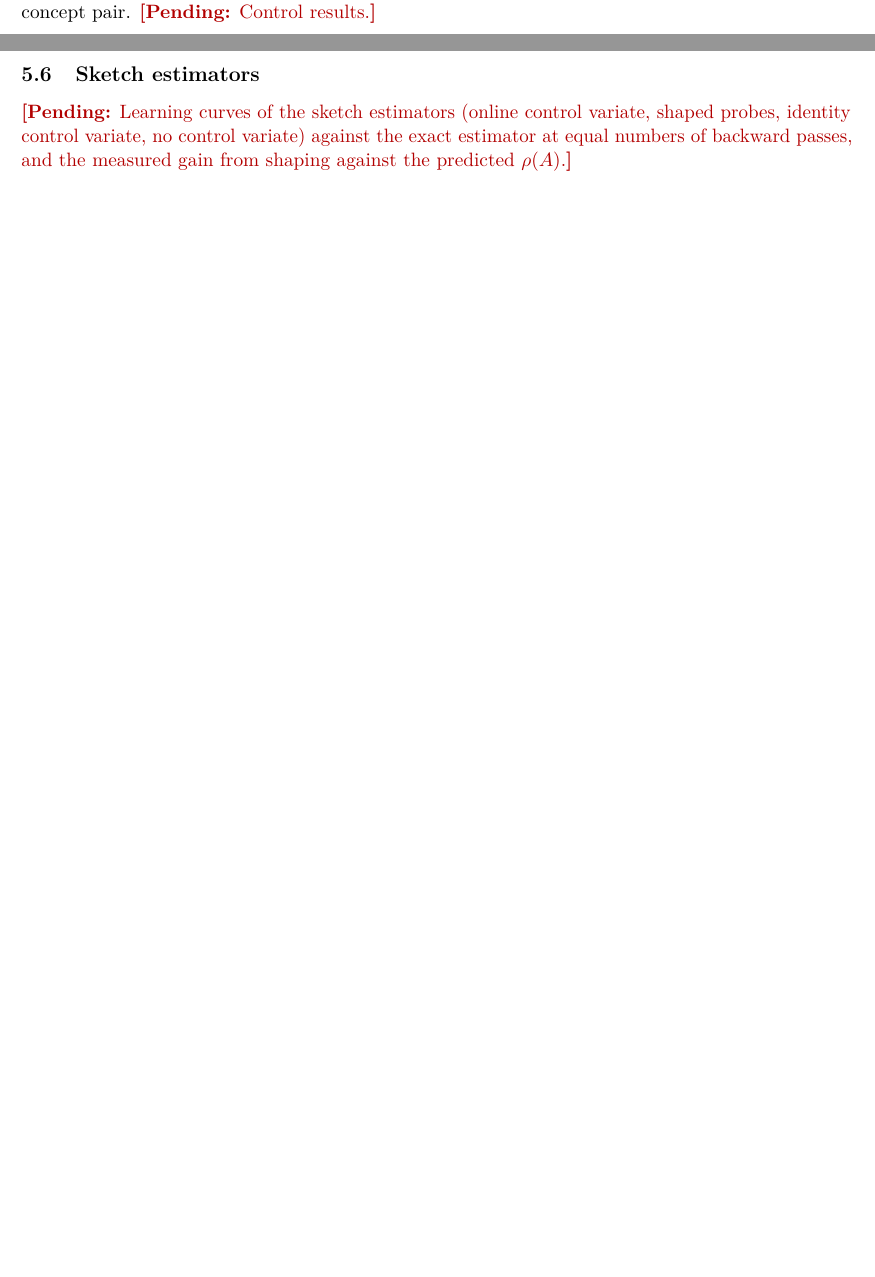
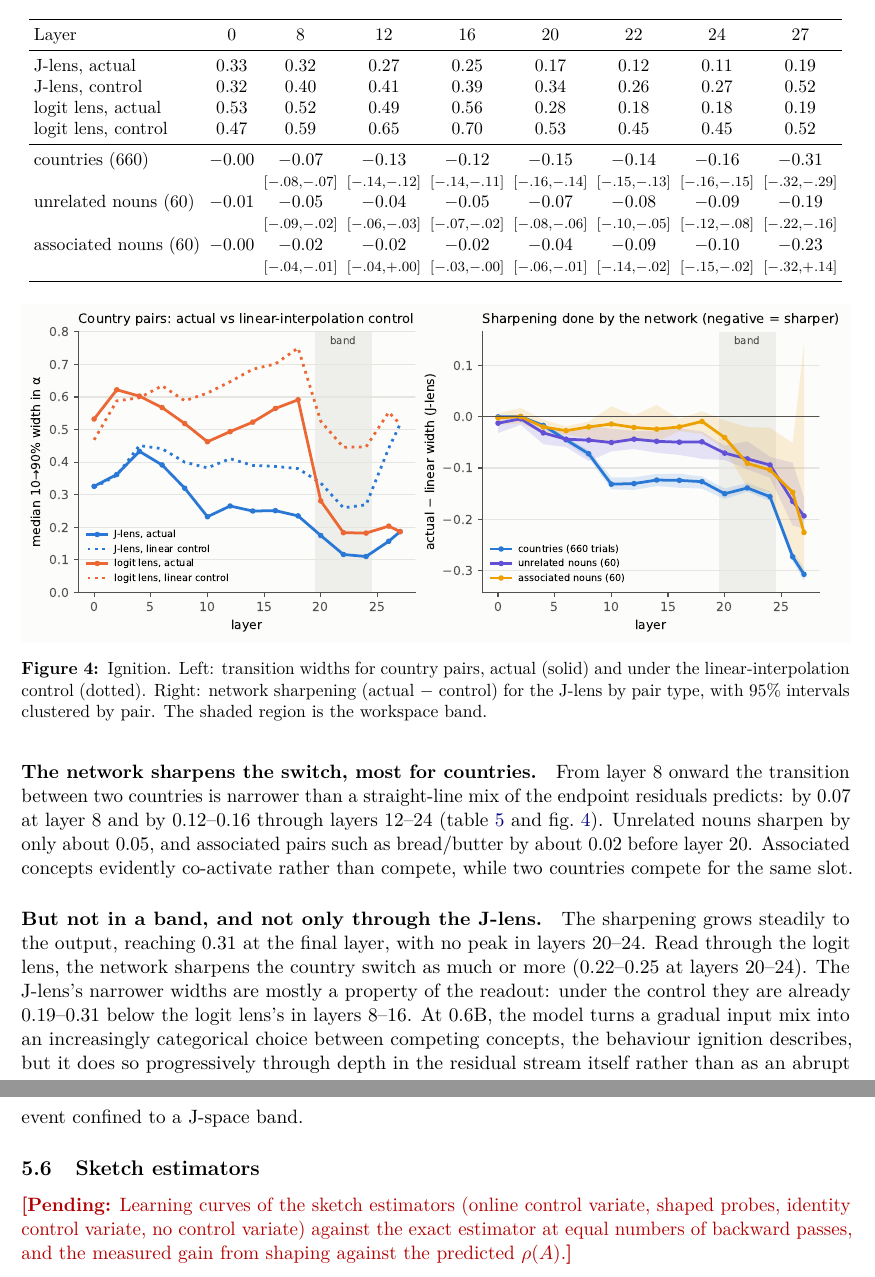
Before and after one commit to d4solxt3/basic-mnist-classifier, a LaTeX paper (jspace-qwen/paper/arxiv/main.tex): two parts of pages 11 and 12 of 15 before the commit and two parts of pages 12 and 13 of 16 after it, joined at a grey line, cut at the place of the change, the shorter picture padded with empty space. Compiled offline with pdfLaTeX.

Commit message:
arXiv paper: ignition results with the linear control (Table 5, Figure 4)
Co-Authored-By: Claude Opus 5.5 <noreply@anthropic.com>
Claude-Session: https://claude.ai/code/session_01DB5DB1bizkQ1zNR1zuCZ18

```diff
--- a/jspace-qwen/paper/arxiv/main.tex
+++ b/jspace-qwen/paper/arxiv/main.tex
@@ -616,2 +625,5 @@
 \begin{table}[t]
 \centering
+\caption{Ignition. Top: median transition width for country pairs, actual and under the linear
+control. Bottom: network sharpening for the J-lens (actual $-$ control; negative is sharper), median of
+per-trial differences with 95\% intervals clustered by pair.}
@@ -619,6 +630,18 @@
 \label{tab:ignition}
 \small
-\begin{tabular}{llccccc}
+\setlength{\tabcolsep}{2.6pt}
+\begin{tabular}{lcccccccc}
 \toprule
-Pairs (trials) & Lens & layer 0 & layer 8 & layer 16 & layer 22 & layer 24 \\
+Layer & 0 & 8 & 12 & 16 & 20 & 22 & 24 & 27 \\
 \midrule
+J-lens, actual & 0.33 & 0.32 & 0.27 & 0.25 & 0.17 & 0.12 & 0.11 & 0.19 \\
+J-lens, control & 0.32 & 0.40 & 0.41 & 0.39 & 0.34 & 0.26 & 0.27 & 0.52 \\
+logit lens, actual & 0.53 & 0.52 & 0.49 & 0.56 & 0.28 & 0.18 & 0.18 & 0.19 \\
+logit lens, control & 0.47 & 0.59 & 0.65 & 0.70 & 0.53 & 0.45 & 0.45 & 0.52 \\
+\midrule
+countries (660) & $-0.00$ & $-0.07$ & $-0.13$ & $-0.12$ & $-0.15$ & $-0.14$ & $-0.16$ & $-0.31$ \\
+ & & {\scriptsize[$-.08$,$-.07$]} & {\scriptsize[$-.14$,$-.12$]} & {\scriptsize[$-.14$,$-.11$]} & {\scriptsize[$-.16$,$-.14$]} & {\scriptsize[$-.15$,$-.13$]} & {\scriptsize[$-.16$,$-.15$]} & {\scriptsize[$-.32$,$-.29$]} \\
+unrelated nouns (60) & $-0.01$ & $-0.05$ & $-0.04$ & $-0.05$ & $-0.07$ & $-0.08$ & $-0.09$ & $-0.19$ \\
+ & & {\scriptsize[$-.09$,$-.02$]} & {\scriptsize[$-.06$,$-.03$]} & {\scriptsize[$-.07$,$-.02$]} & {\scriptsize[$-.08$,$-.06$]} & {\scriptsize[$-.10$,$-.05$]} & {\scriptsize[$-.12$,$-.08$]} & {\scriptsize[$-.22$,$-.16$]} \\
+associated nouns (60) & $-0.00$ & $-0.02$ & $-0.02$ & $-0.02$ & $-0.04$ & $-0.09$ & $-0.10$ & $-0.23$ \\
+ & & {\scriptsize[$-.04$,$-.01$]} & {\scriptsize[$-.04$,$+.00$]} & {\scriptsize[$-.03$,$-.00$]} & {\scriptsize[$-.06$,$-.01$]} & {\scriptsize[$-.14$,$-.02$]} & {\scriptsize[$-.15$,$-.02$]} & {\scriptsize[$-.32$,$+.14$]} \\
@@ -639,5 +652,27 @@
-the same lens; network sharpening is the actual width minus the control width, with intervals
-clustered by concept pair. \pending{Control results.}
+\begin{figure}[t]
+\centering
+\includegraphics[width=\linewidth]{figures/fig_ignition.pdf}
+\caption{Ignition. Left: transition widths for country pairs, actual (solid) and under the
+linear-interpolation control (dotted). Right: network sharpening (actual $-$ control) for the J-lens by
+pair type, with 95\% intervals clustered by pair. The shaded region is the workspace band.}
+\label{fig:ignition}
+\end{figure}
+
+\paragraph{The network sharpens the switch, most for countries.} From layer 8 onward the transition
+between two countries is narrower than a straight-line mix of the endpoint residuals predicts: by 0.07
+at layer 8 and by 0.12--0.16 through layers 12--24 (\cref{tab:ignition,fig:ignition}). Unrelated nouns
+sharpen by only about 0.05, and associated pairs such as bread/butter by about 0.02 before layer 20.
+Associated concepts evidently co-activate rather than compete, while two countries compete for the
+same slot.
+
+\paragraph{But not in a band, and not only through the J-lens.} The sharpening grows steadily to the
+output, reaching 0.31 at the final layer, with no peak in layers 20--24. Read through the logit lens,
+the network sharpens the country switch as much or more (0.22--0.25 at layers 20--24). The J-lens's
+narrower widths are mostly a property of the readout: under the control they are already 0.19--0.31
+below the logit lens's in layers 8--16. At 0.6B, the model turns a gradual input mix into an
+increasingly categorical choice between competing concepts, the behaviour ignition describes, but it
+does so progressively through depth in the residual stream itself rather than as an abrupt event
+confined to a J-space band.
 
 \subsection{Sketch estimators}
 \label{sec:sketch}
```
Also changed, not shown: jspace-qwen/paper/arxiv/figures/fig_ignition.pdf (added), jspace-qwen/paper/arxiv/main.pdf, jspace-qwen/paper/arxiv/main.tex (31 more changed lines).
